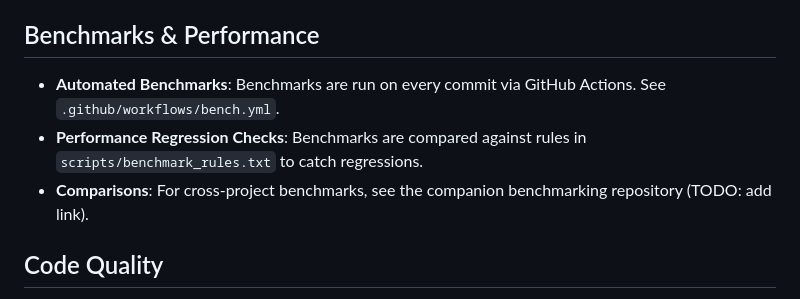
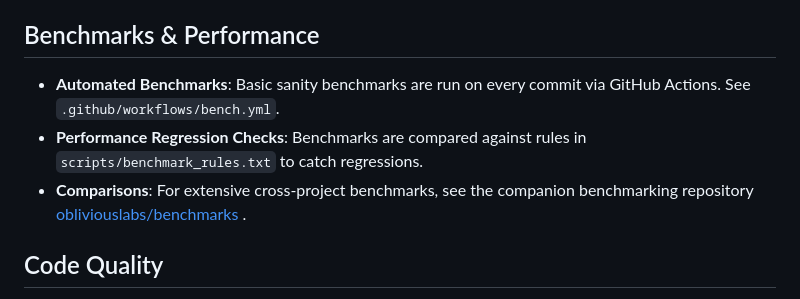
Before and after one commit to obliviouslabs/rostl, a Markdown page: README.md, the part around the change. Drawn GitHub-style.

Commit message:
Adds benchmarks url

```diff
--- a/README.md
+++ b/README.md
@@ -107,9 +107,9 @@ assert_eq!(new_min.value.value, 100);
 
 ## Benchmarks & Performance
 
-- **Automated Benchmarks**: Benchmarks are run on every commit via GitHub Actions. See `.github/workflows/bench.yml`.
+- **Automated Benchmarks**: Basic sanity benchmarks are run on every commit via GitHub Actions. See `.github/workflows/bench.yml`.
 - **Performance Regression Checks**: Benchmarks are compared against rules in `scripts/benchmark_rules.txt` to catch regressions.
-- **Comparisons**: For cross-project benchmarks, see the companion benchmarking repository (TODO: add link).
+- **Comparisons**: For extensive cross-project benchmarks, see the companion benchmarking repository [obliviouslabs/benchmarks](https://github.com/obliviouslabs/benchmarks) .
 
 ## Code Quality
 
```
